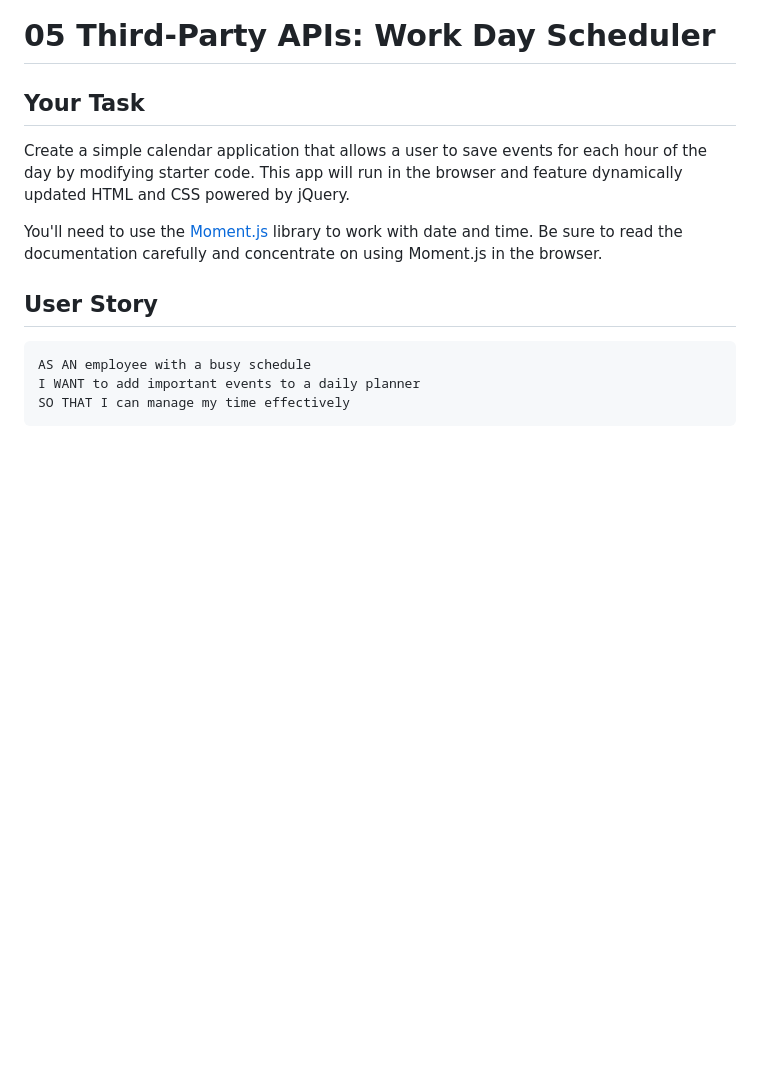
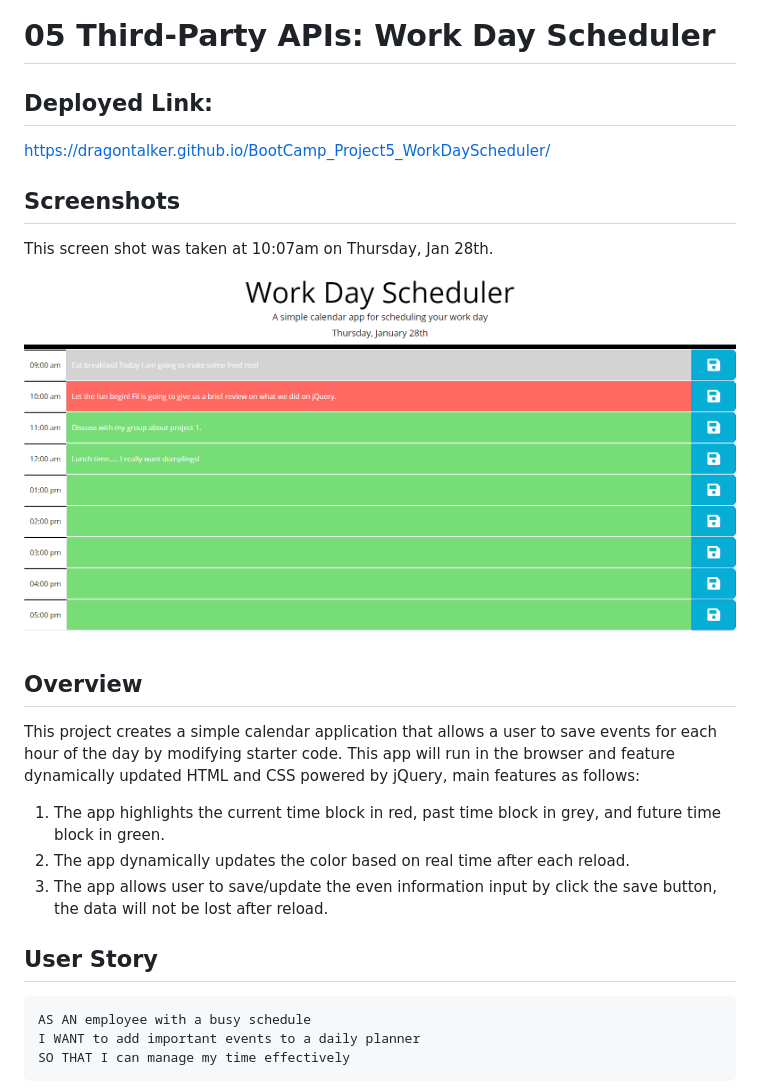
Before and after one commit to Dragontalker/BootCamp_Project5_WorkDayScheduler, a Markdown page: README.md, the part around the change printed below. Rendered like a GitHub page; pictures changed too: Assets/Images/output_1.png (added); blank space fills up the shorter version.

Commit message:
Updated the readme.md with screenshot and deployed link.

```diff
--- a/README.md
+++ b/README.md
@@ -1,10 +1,21 @@
 # 05 Third-Party APIs: Work Day Scheduler
 
-## Your Task
+## Deployed Link:
+https://dragontalker.github.io/BootCamp_Project5_WorkDayScheduler/
 
-Create a simple calendar application that allows a user to save events for each hour of the day by modifying starter code. This app will run in the browser and feature dynamically updated HTML and CSS powered by jQuery.
+## Screenshots
 
-You'll need to use the [Moment.js](https://momentjs.com/) library to work with date and time. Be sure to read the documentation carefully and concentrate on using Moment.js in the browser.
+This screen shot was taken at 10:07am on Thursday, Jan 28th.
+
+![work day scheduler screenshot](./Assets/Images/output_1.png)
+
+## Overview
+
+This project creates a simple calendar application that allows a user to save events for each hour of the day by modifying starter code. This app will run in the browser and feature dynamically updated HTML and CSS powered by jQuery, main features as follows:
+
+1. The app highlights the current time block in red, past time block in grey, and future time block in green.
+2. The app dynamically updates the color based on real time after each reload.
+3. The app allows user to save/update the even information input by click the save button, the data will not be lost after reload.
 
 ## User Story
 
```
Also changed, not shown: other parts of README.md (+0 -56 lines).
